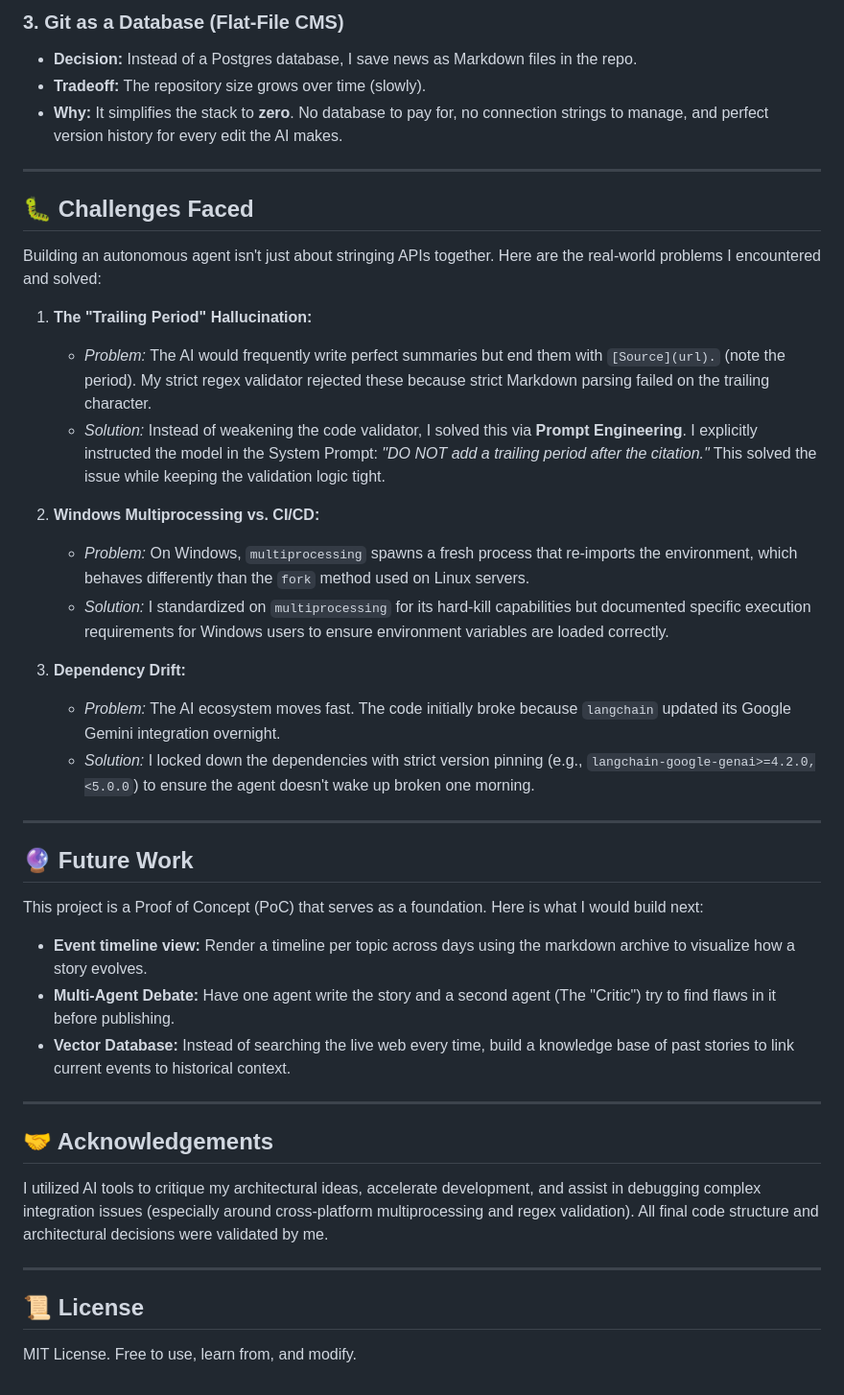
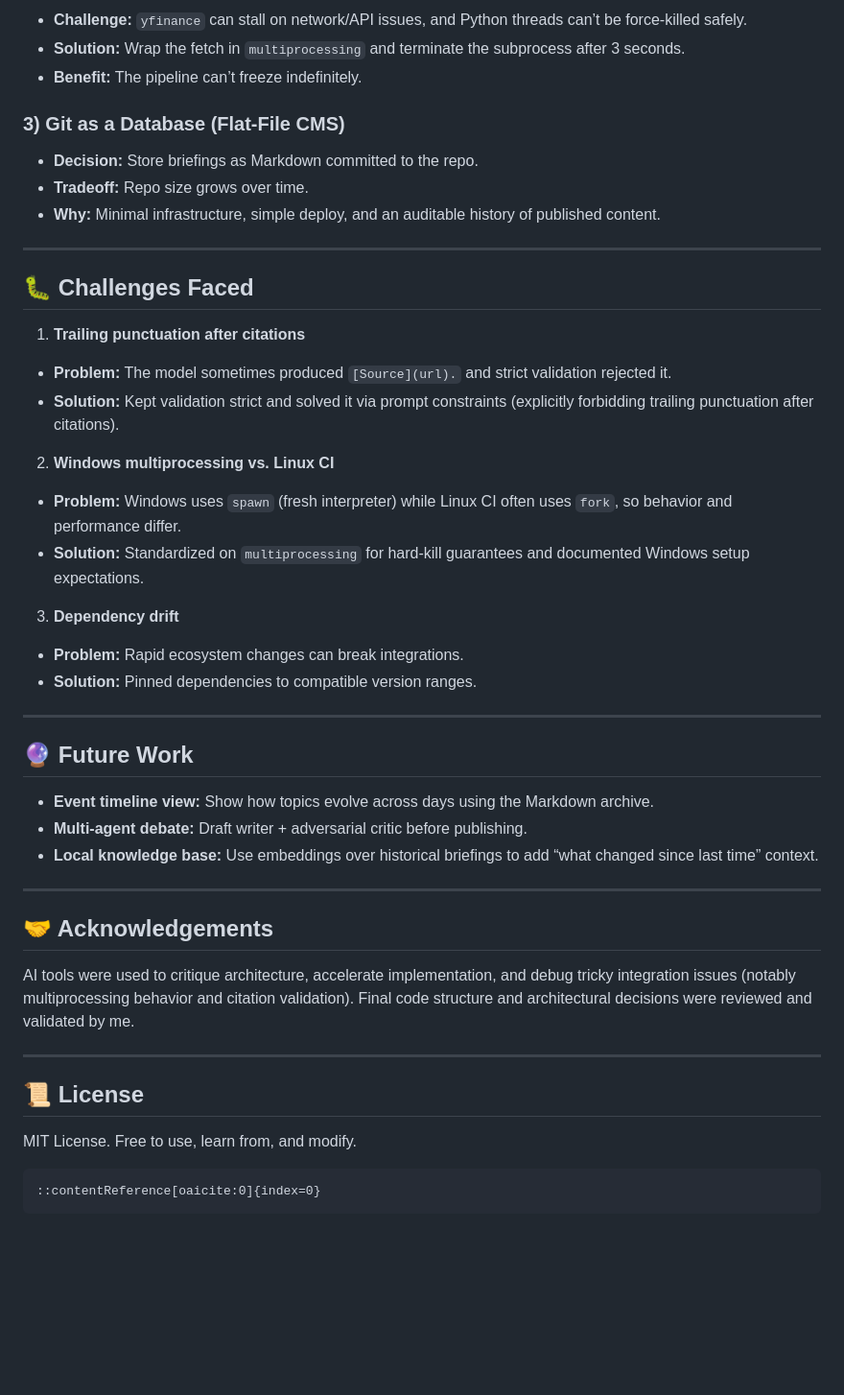
Before and after one commit to HeroicSpider/ai-news-analyst, a Markdown page: README.md, the part around one of its changes. Shown at 96% size. GitHub-like rendering; blank space fills up the shorter version.

````diff
--- a/README.md
+++ b/README.md
@@ -146,45 +156,53 @@ During development, several critical architectural choices were made to ensure r
 
-### 3. **Git as a Database (Flat-File CMS)**
-* **Decision:** Instead of a Postgres database, I save news as Markdown files in the repo.
-* **Tradeoff:** The repository size grows over time (slowly).
-* **Why:** It simplifies the stack to **zero**. No database to pay for, no connection strings to manage, and perfect version history for every edit the AI makes.
+* **Challenge:** `yfinance` can stall on network/API issues, and Python threads can’t be force-killed safely.
+* **Solution:** Wrap the fetch in `multiprocessing` and terminate the subprocess after 3 seconds.
+* **Benefit:** The pipeline can’t freeze indefinitely.
+
+### 3) Git as a Database (Flat-File CMS)
+
+* **Decision:** Store briefings as Markdown committed to the repo.
+* **Tradeoff:** Repo size grows over time.
+* **Why:** Minimal infrastructure, simple deploy, and an auditable history of published content.
 
 ---
 
 ## 🐛 Challenges Faced
 
-Building an autonomous agent isn't just about stringing APIs together. Here are the real-world problems I encountered and solved:
+1. **Trailing punctuation after citations**
 
-1.  **The "Trailing Period" Hallucination:**
-    * *Problem:* The AI would frequently write perfect summaries but end them with `[Source](url).` (note the period). My strict regex validator rejected these because strict Markdown parsing failed on the trailing character.
-    * *Solution:* Instead of weakening the code validator, I solved this via **Prompt Engineering**. I explicitly instructed the model in the System Prompt: *"DO NOT add a trailing period after the citation."* This solved the issue while keeping the validation logic tight.
+* **Problem:** The model sometimes produced `[Source](url).` and strict validation rejected it.
+* **Solution:** Kept validation strict and solved it via prompt constraints (explicitly forbidding trailing punctuation after citations).
 
-2.  **Windows Multiprocessing vs. CI/CD:**
-    * *Problem:* On Windows, `multiprocessing` spawns a fresh process that re-imports the environment, which behaves differently than the `fork` method used on Linux servers.
-    * *Solution:* I standardized on `multiprocessing` for its hard-kill capabilities but documented specific execution requirements for Windows users to ensure environment variables are loaded correctly.
+2. **Windows multiprocessing vs. Linux CI**
 
-3.  **Dependency Drift:**
-    * *Problem:* The AI ecosystem moves fast. The code initially broke because `langchain` updated its Google Gemini integration overnight.
-    * *Solution:* I locked down the dependencies with strict version pinning (e.g., `langchain-google-genai>=4.2.0,<5.0.0`) to ensure the agent doesn't wake up broken one morning.
+* **Problem:** Windows uses `spawn` (fresh interpreter) while Linux CI often uses `fork`, so behavior and performance differ.
+* **Solution:** Standardized on `multiprocessing` for hard-kill guarantees and documented Windows setup expectations.
+
+3. **Dependency drift**
+
+* **Problem:** Rapid ecosystem changes can break integrations.
+* **Solution:** Pinned dependencies to compatible version ranges.
 
 ---
 
 ## 🔮 Future Work
 
-This project is a Proof of Concept (PoC) that serves as a foundation. Here is what I would build next:
-
-* **Event timeline view:** Render a timeline per topic across days using the markdown archive to visualize how a story evolves.
-* **Multi-Agent Debate:** Have one agent write the story and a second agent (The "Critic") try to find flaws in it before publishing.
-* **Vector Database:** Instead of searching the live web every time, build a knowledge base of past stories to link current events to historical context.
+* **Event timeline view:** Show how topics evolve across days using the Markdown archive.
+* **Multi-agent debate:** Draft writer + adversarial critic before publishing.
+* **Local knowledge base:** Use embeddings over historical briefings to add “what changed since last time” context.
 
 ---
 
 ## 🤝 Acknowledgements
 
-I utilized AI tools to critique my architectural ideas, accelerate development, and assist in debugging complex integration issues (especially around cross-platform multiprocessing and regex validation). All final code structure and architectural decisions were validated by me.
+AI tools were used to critique architecture, accelerate implementation, and debug tricky integration issues (notably multiprocessing behavior and citation validation). Final code structure and architectural decisions were reviewed and validated by me.
 
 ---
 
 ## 📜 License
 
 MIT License. Free to use, learn from, and modify.
+
+```
+::contentReference[oaicite:0]{index=0}
+```
````
Also changed, not shown: other parts of README.md (+92 -82 lines).
